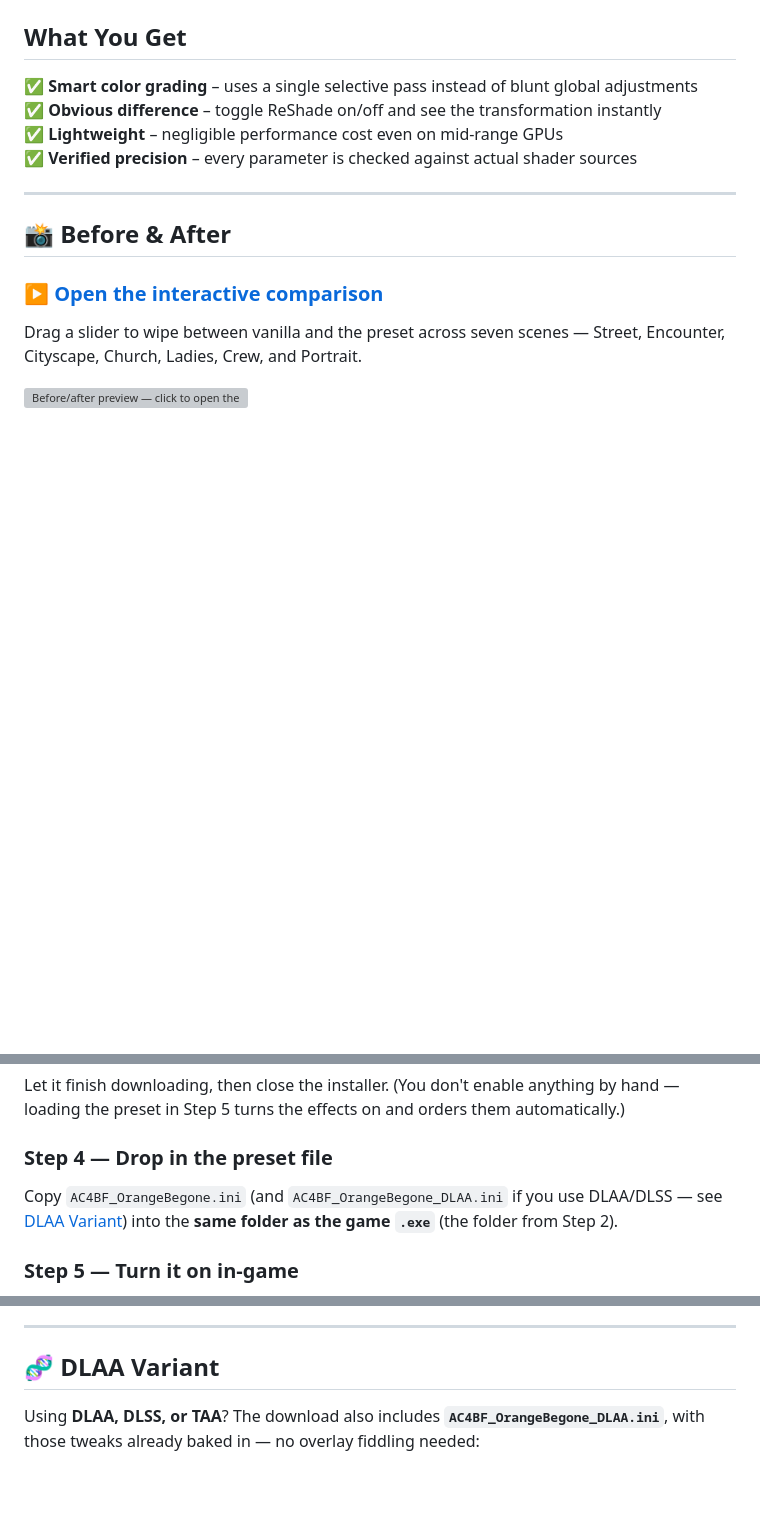
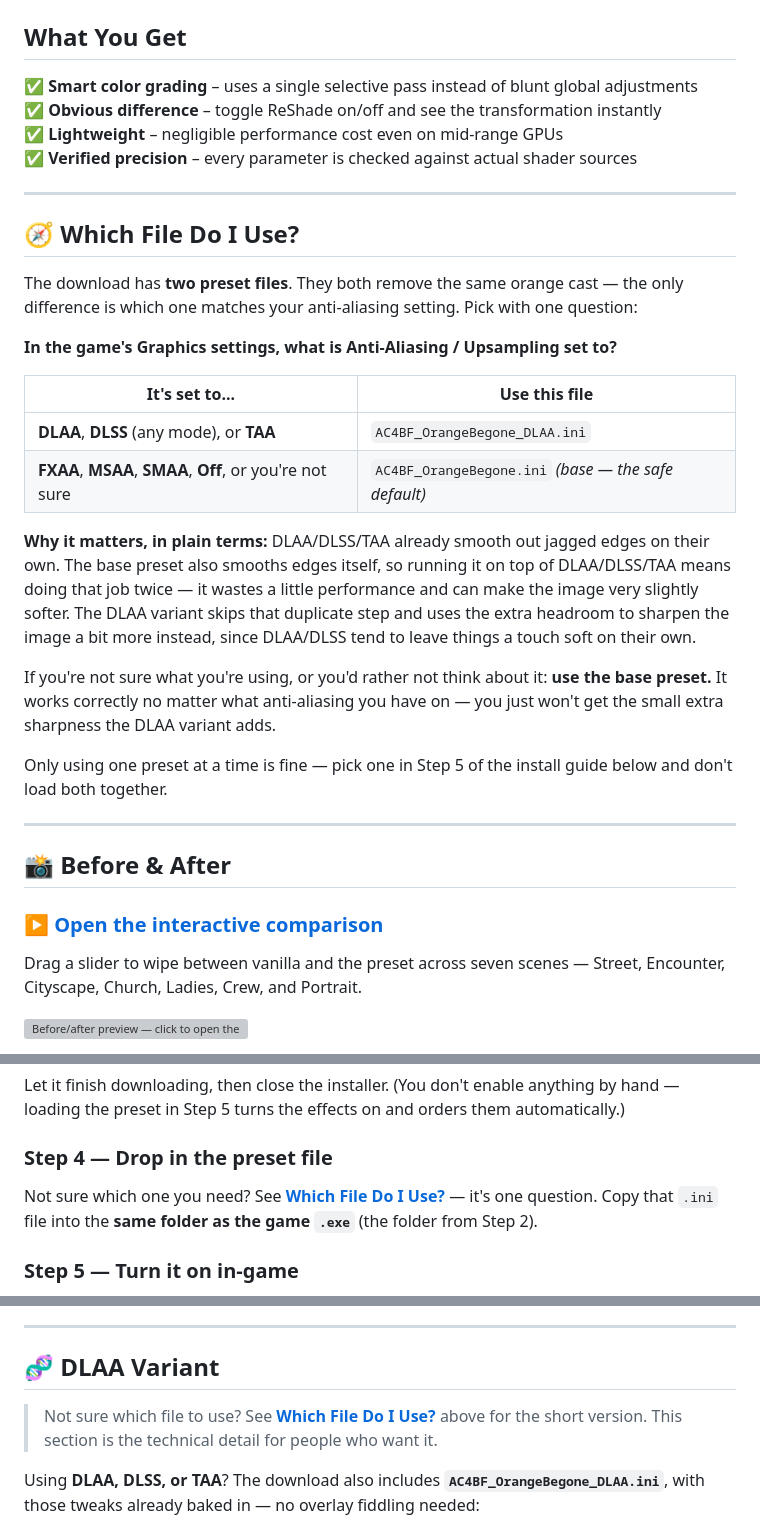
Before and after one commit to acltabontabon/ac-blackflag-resynced-reshade, a Markdown page: README.md, 3 parts joined by grey strips. GitHub-like rendering; blank space fills up the shorter version; grey boxes are pictures that could not be loaded.

Commit message:
README: add a plain-language guide for choosing between the two presets
The base-vs-DLAA choice was previously only explained in a technical
"DLAA Variant" section further down the page, framed around shader passes
and sharpening values. Non-technical users installing this for the first
time have no way to know what SMAA or CAS even are, let alone whether
their AA setting warrants the DLAA file.

Added a short "Which File Do I Use?" section right after the intro: one
question (what's your in-game Anti-Aliasing set to), a two-row table, and
a plain-language reason. Base preset is framed as the safe default when
unsure. The technical DLAA section and Step 4 of the install guide now
link back to it instead of duplicating the explanation.

```diff
--- a/README.md
+++ b/README.md
@@ -12,6 +12,25 @@
 ✅ **Obvious difference** – toggle ReShade on/off and see the transformation instantly
 ✅ **Lightweight** – negligible performance cost even on mid-range GPUs
 ✅ **Verified precision** – every parameter is checked against actual shader sources
+
+---
+
+## 🧭 Which File Do I Use?
+
+The download has **two preset files**. They both remove the same orange cast — the only difference is which one matches your anti-aliasing setting. Pick with one question:
+
+**In the game's Graphics settings, what is Anti-Aliasing / Upsampling set to?**
+
+| It's set to... | Use this file |
+|---|---|
+| **DLAA**, **DLSS** (any mode), or **TAA** | `AC4BF_OrangeBegone_DLAA.ini` |
+| **FXAA**, **MSAA**, **SMAA**, **Off**, or you're not sure | `AC4BF_OrangeBegone.ini` *(base — the safe default)* |
+
+**Why it matters, in plain terms:** DLAA/DLSS/TAA already smooth out jagged edges on their own. The base preset also smooths edges itself, so running it on top of DLAA/DLSS/TAA means doing that job twice — it wastes a little performance and can make the image very slightly softer. The DLAA variant skips that duplicate step and uses the extra headroom to sharpen the image a bit more instead, since DLAA/DLSS tend to leave things a touch soft on their own.
+
+If you're not sure what you're using, or you'd rather not think about it: **use the base preset.** It works correctly no matter what anti-aliasing you have on — you just won't get the small extra sharpness the DLAA variant adds.
+
+Only using one preset at a time is fine — pick one in Step 5 of the install guide below and don't load both together.
 
 ---
 
@@ -115,7 +134,7 @@ The installer shows a checklist of shader collections. This step **downloads the
 Let it finish downloading, then close the installer. (You don't enable anything by hand — loading the preset in Step 5 turns the effects on and orders them automatically.)
 
 ### Step 4 — Drop in the preset file
-Copy `AC4BF_OrangeBegone.ini` (and `AC4BF_OrangeBegone_DLAA.ini` if you use DLAA/DLSS — see [DLAA Variant](#-dlaa-variant)) into the **same folder as the game `.exe`** (the folder from Step 2).
+Not sure which one you need? See **[Which File Do I Use?](#-which-file-do-i-use)** — it's one question. Copy that `.ini` file into the **same folder as the game `.exe`** (the folder from Step 2).
 
 ### Step 5 — Turn it on in-game
 1. Launch the game. The first time, ReShade shows a tutorial bar at the top — click **"Skip Tutorial"**.
@@ -154,6 +173,8 @@ Works fine with the preset — no changes needed. ReShade applies to the rendere
 
 ## 🧬 DLAA Variant
 
+> Not sure which file to use? See **[Which File Do I Use?](#-which-file-do-i-use)** above for the short version. This section is the technical detail for people who want it.
+
 Using **DLAA, DLSS, or TAA**? The download also includes **`AC4BF_OrangeBegone_DLAA.ini`**, with those tweaks already baked in — no overlay fiddling needed:
 
 - **SMAA removed** – your temporal AA already handles edges, so this is a pure fidelity + performance gain
```
